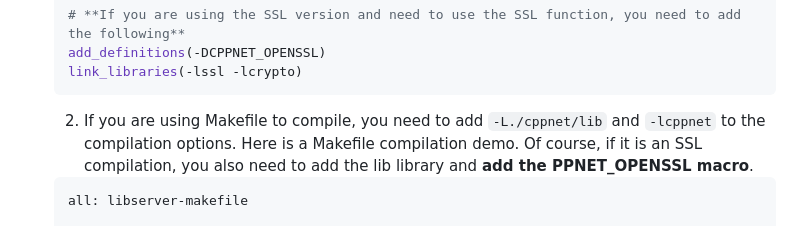
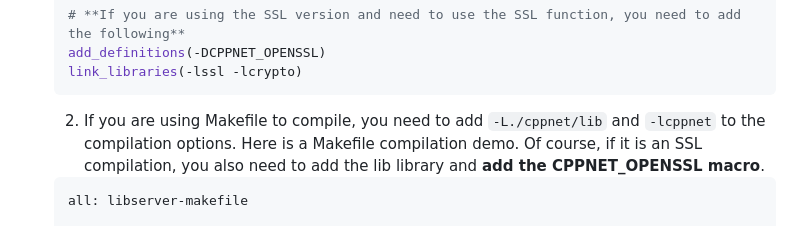
Before and after one commit to chenxuan520/cppnet, a Markdown page: README.en.md, the part around the change. GitHub-like rendering.

Commit message:
fix:update readme

````diff
--- a/README.en.md
+++ b/README.en.md
@@ -95,7 +95,7 @@ int main() {
     add_definitions(-DCPPNET_OPENSSL)
     link_libraries(-lssl -lcrypto)
     ```
-    2. If you are using Makefile to compile, you need to add `-L./cppnet/lib` and `-lcppnet` to the compilation options. Here is a Makefile compilation demo. Of course, if it is an SSL compilation, you also need to add the lib library and **add the PPNET_OPENSSL macro**.
+    2. If you are using Makefile to compile, you need to add `-L./cppnet/lib` and `-lcppnet` to the compilation options. Here is a Makefile compilation demo. Of course, if it is an SSL compilation, you also need to add the lib library and **add the CPPNET_OPENSSL macro**.
     ```Makefile
     all: libserver-makefile
 
````
Also changed, not shown: README.md (+1 -1 lines).
